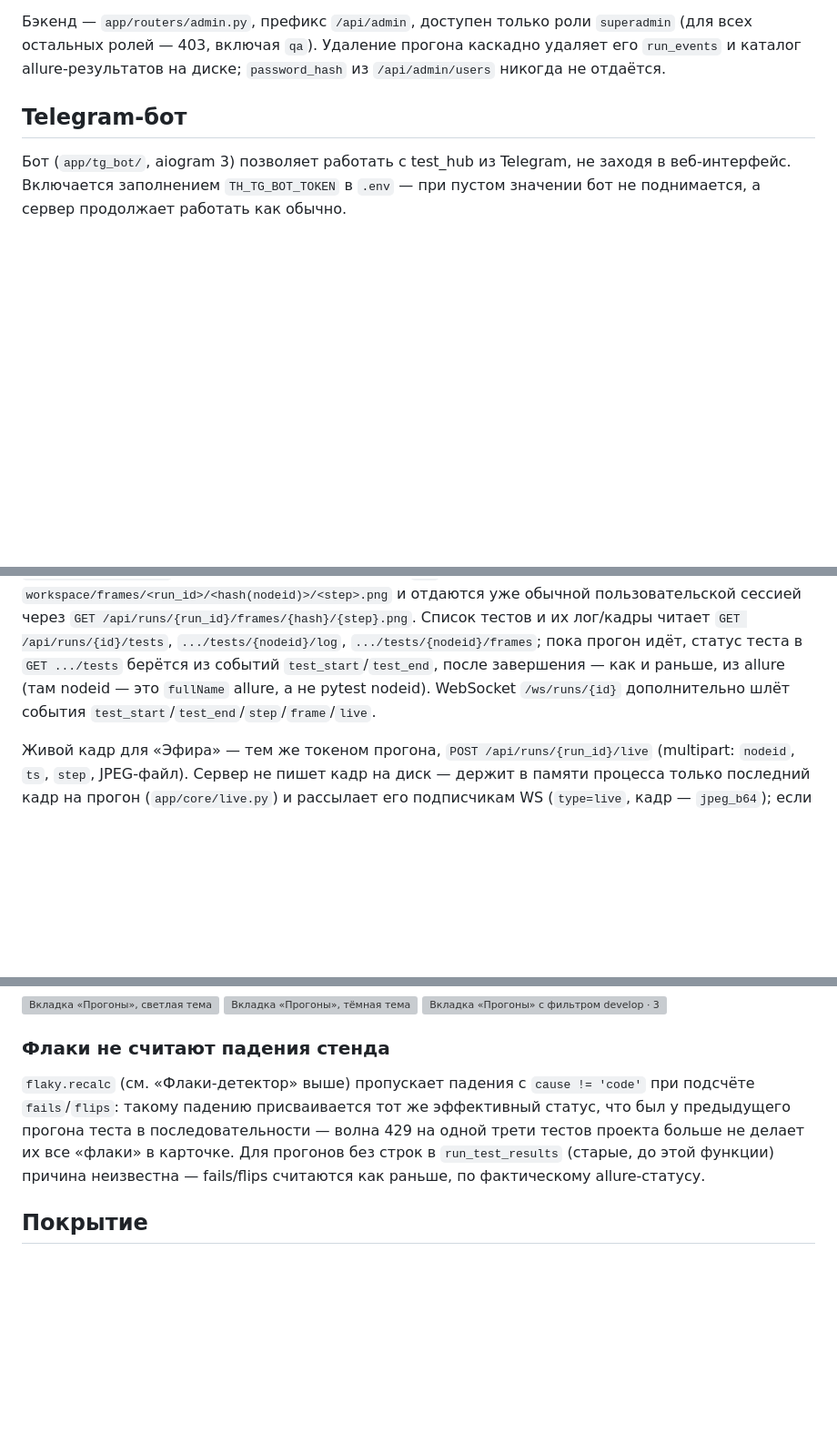
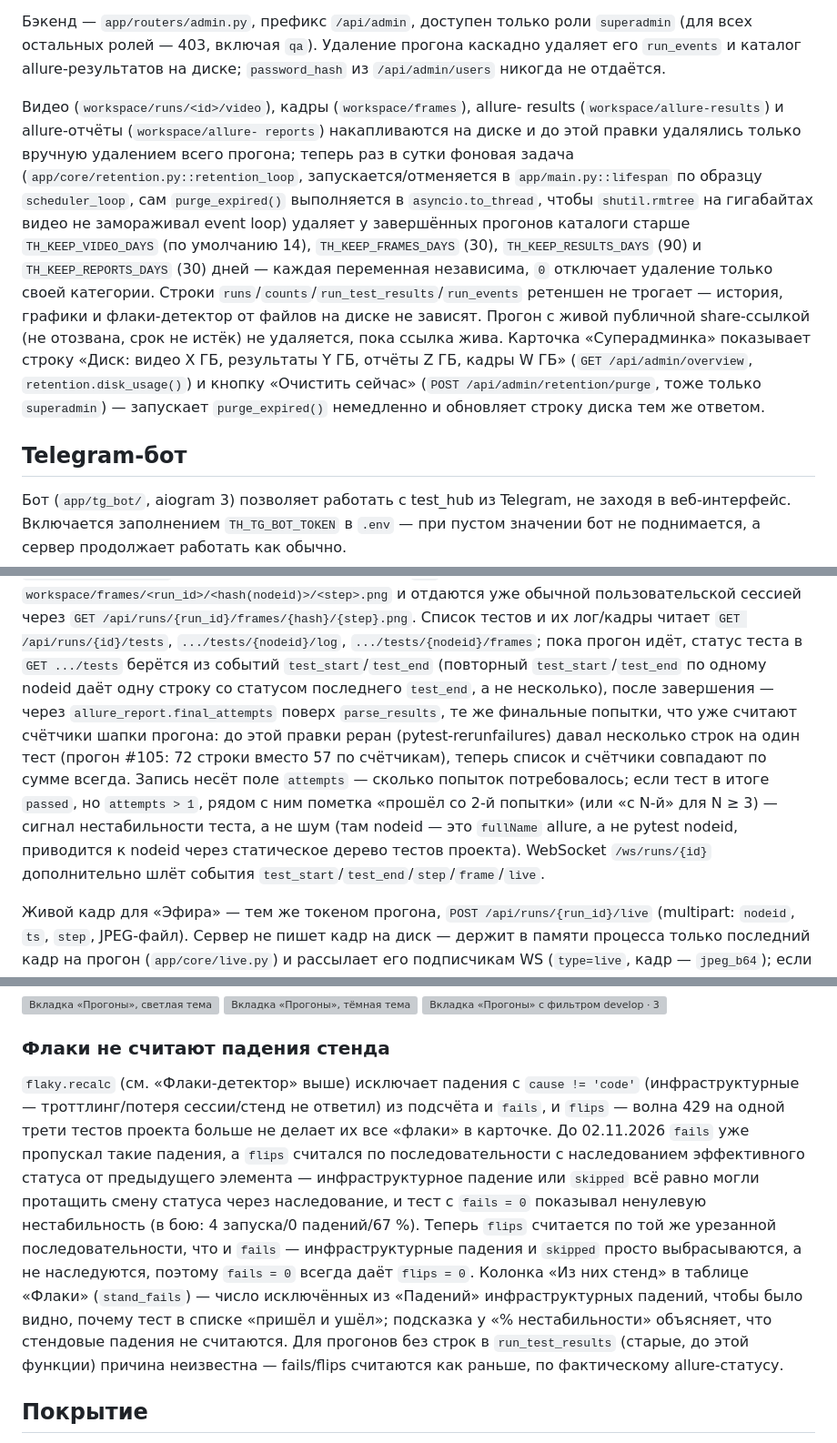
Before and after one commit to andrewkorotkoW/test_hub, a Markdown page: README.md, 3 parts joined by grey strips. Shown at 91% size. Rendered like a GitHub page; blank space fills up the shorter version; grey boxes are pictures that could not be loaded.

```diff
--- a/README.md
+++ b/README.md
@@ -199,6 +199,26 @@ Seed-пользователи (создаются автоматически п
 `superadmin` (для всех остальных ролей — 403, включая `qa`). Удаление прогона
 каскадно удаляет его `run_events` и каталог allure-результатов на диске;
 `password_hash` из `/api/admin/users` никогда не отдаётся.
+
+Видео (`workspace/runs/<id>/video`), кадры (`workspace/frames`), allure-
+results (`workspace/allure-results`) и allure-отчёты (`workspace/allure-
+reports`) накапливаются на диске и до этой правки удалялись только вручную
+удалением всего прогона; теперь раз в сутки фоновая задача
+(`app/core/retention.py::retention_loop`, запускается/отменяется в
+`app/main.py::lifespan` по образцу `scheduler_loop`, сам `purge_expired()`
+выполняется в `asyncio.to_thread`, чтобы `shutil.rmtree` на гигабайтах видео
+не замораживал event loop) удаляет у завершённых прогонов каталоги старше
+`TH_KEEP_VIDEO_DAYS` (по умолчанию 14), `TH_KEEP_FRAMES_DAYS` (30),
+`TH_KEEP_RESULTS_DAYS` (90) и `TH_KEEP_REPORTS_DAYS` (30) дней — каждая
+переменная независима, `0` отключает удаление только своей категории.
+Строки `runs`/`counts`/`run_test_results`/`run_events` ретеншен не трогает —
+история, графики и флаки-детектор от файлов на диске не зависят. Прогон с
+живой публичной share-ссылкой (не отозвана, срок не истёк) не удаляется, пока
+ссылка жива. Карточка «Суперадминка» показывает строку «Диск: видео X ГБ,
+результаты Y ГБ, отчёты Z ГБ, кадры W ГБ» (`GET /api/admin/overview`,
+`retention.disk_usage()`) и кнопку «Очистить сейчас»
+(`POST /api/admin/retention/purge`, тоже только `superadmin`) — запускает
+`purge_expired()` немедленно и обновляет строку диска тем же ответом.
 
 ## Telegram-бот
 
@@ -873,10 +897,19 @@ stub_1.webm`/`stub_2.webm` первым 1–2 прошедшим тестам э
 /api/runs/{run_id}/frames/{hash}/{step}.png`. Список тестов и их лог/кадры
 читает `GET /api/runs/{id}/tests`, `.../tests/{nodeid}/log`,
 `.../tests/{nodeid}/frames`; пока прогон идёт, статус теста в
-`GET .../tests` берётся из событий `test_start`/`test_end`, после
-завершения — как и раньше, из allure (там nodeid — это `fullName` allure, а
-не pytest nodeid). WebSocket `/ws/runs/{id}` дополнительно шлёт события
-`test_start`/`test_end`/`step`/`frame`/`live`.
+`GET .../tests` берётся из событий `test_start`/`test_end` (повторный
+`test_start`/`test_end` по одному nodeid даёт одну строку со статусом
+последнего `test_end`, а не несколько), после завершения — через
+`allure_report.final_attempts` поверх `parse_results`, те же финальные
+попытки, что уже считают счётчики шапки прогона: до этой правки реран
+(pytest-rerunfailures) давал несколько строк на один тест (прогон #105:
+72 строки вместо 57 по счётчикам), теперь список и счётчики совпадают по
+сумме всегда. Запись несёт поле `attempts` — сколько попыток потребовалось;
+если тест в итоге `passed`, но `attempts > 1`, рядом с ним пометка «прошёл
+со 2-й попытки» (или «с N-й» для N ≥ 3) — сигнал нестабильности теста, а не
+шум (там nodeid — это `fullName` allure, а не pytest nodeid, приводится к
+nodeid через статическое дерево тестов проекта). WebSocket `/ws/runs/{id}`
+дополнительно шлёт события `test_start`/`test_end`/`step`/`frame`/`live`.
 
 Живой кадр для «Эфира» — тем же токеном прогона, `POST
 /api/runs/{run_id}/live` (multipart: `nodeid`, `ts`, `step`, JPEG-файл).
@@ -1137,13 +1170,23 @@ failed + broken, как в светофоре); под ними мелким —
 
 ### Флаки не считают падения стенда
 
-`flaky.recalc` (см. «Флаки-детектор» выше) пропускает падения с `cause !=
-'code'` при подсчёте `fails`/`flips`: такому падению присваивается тот же
-эффективный статус, что был у предыдущего прогона теста в последовательности
-— волна 429 на одной трети тестов проекта больше не делает их все «флаки» в
-карточке. Для прогонов без строк в `run_test_results` (старые, до этой
-функции) причина неизвестна — fails/flips считаются как раньше, по
-фактическому allure-статусу.
+`flaky.recalc` (см. «Флаки-детектор» выше) исключает падения с `cause !=
+'code'` (инфраструктурные — троттлинг/потеря сессии/стенд не ответил) из
+подсчёта и `fails`, и `flips` — волна 429 на одной трети тестов проекта
+больше не делает их все «флаки» в карточке. До 02.11.2026 `fails` уже
+пропускал такие падения, а `flips` считался по последовательности с
+наследованием эффективного статуса от предыдущего элемента — инфраструктурное
+падение или `skipped` всё равно могли протащить смену статуса через
+наследование, и тест с `fails = 0` показывал ненулевую нестабильность (в
+бою: 4 запуска/0 падений/67 %). Теперь `flips` считается по той же урезанной
+последовательности, что и `fails` — инфраструктурные падения и `skipped`
+просто выбрасываются, а не наследуются, поэтому `fails = 0` всегда даёт
+`flips = 0`. Колонка «Из них стенд» в таблице «Флаки» (`stand_fails`) —
+число исключённых из «Падений» инфраструктурных падений, чтобы было видно,
+почему тест в списке «пришёл и ушёл»; подсказка у «% нестабильности»
+объясняет, что стендовые падения не считаются. Для прогонов без строк в
+`run_test_results` (старые, до этой функции) причина неизвестна —
+fails/flips считаются как раньше, по фактическому allure-статусу.
 
 ## Покрытие
 
```
Also changed, not shown: other parts of README.md (+6 -2 lines), docs/reports/2026-11-02_review_fixes.md (added, +156 -0 lines).
